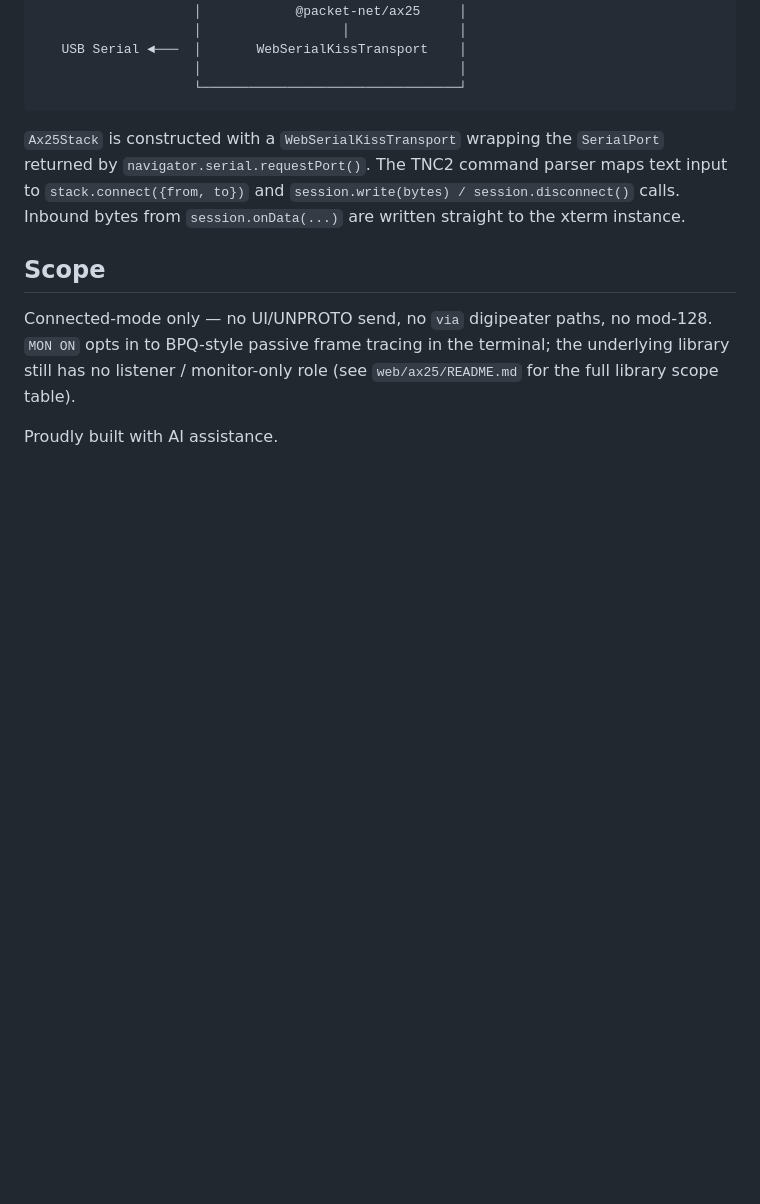
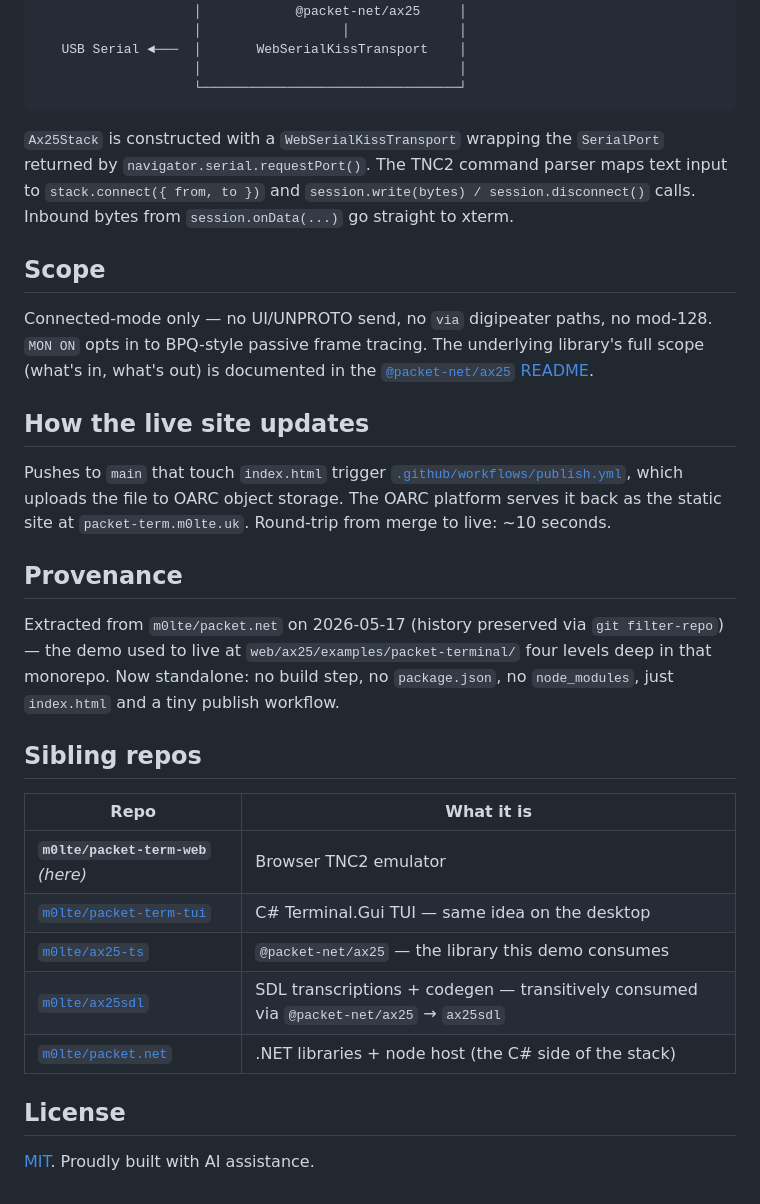
Before and after one commit to M0LTE/packet-term-web, a Markdown page: README.md, the part around one of its changes. Rendered like a GitHub page; blank space fills up the shorter version.

````diff
--- a/README.md
+++ b/README.md
@@ -51,18 +46,30 @@ link cleanly.
                     └─────────────────────────────────┘
 ```
 
-`Ax25Stack` is constructed with a `WebSerialKissTransport` wrapping the
-`SerialPort` returned by `navigator.serial.requestPort()`. The TNC2
-command parser maps text input to `stack.connect({from, to})` and
-`session.write(bytes) / session.disconnect()` calls. Inbound bytes from
-`session.onData(...)` are written straight to the xterm instance.
+`Ax25Stack` is constructed with a `WebSerialKissTransport` wrapping the `SerialPort` returned by `navigator.serial.requestPort()`. The TNC2 command parser maps text input to `stack.connect({ from, to })` and `session.write(bytes) / session.disconnect()` calls. Inbound bytes from `session.onData(...)` go straight to xterm.
 
 ## Scope
 
-Connected-mode only — no UI/UNPROTO send, no `via` digipeater
-paths, no mod-128. `MON ON` opts in to BPQ-style passive frame
-tracing in the terminal; the underlying library still has no
-listener / monitor-only role (see `web/ax25/README.md` for the full
-library scope table).
+Connected-mode only — no UI/UNPROTO send, no `via` digipeater paths, no mod-128. `MON ON` opts in to BPQ-style passive frame tracing. The underlying library's full scope (what's in, what's out) is documented in the [`@packet-net/ax25` README](https://github.com/m0lte/ax25-ts#scope--whats-in-whats-out).
 
-Proudly built with AI assistance.
+## How the live site updates
+
+Pushes to `main` that touch `index.html` trigger [`.github/workflows/publish.yml`](.github/workflows/publish.yml), which uploads the file to OARC object storage. The OARC platform serves it back as the static site at `packet-term.m0lte.uk`. Round-trip from merge to live: ~10 seconds.
+
+## Provenance
+
+Extracted from `m0lte/packet.net` on 2026-05-17 (history preserved via `git filter-repo`) — the demo used to live at `web/ax25/examples/packet-terminal/` four levels deep in that monorepo. Now standalone: no build step, no `package.json`, no `node_modules`, just `index.html` and a tiny publish workflow.
+
+## Sibling repos
+
+| Repo | What it is |
+| --- | --- |
+| **`m0lte/packet-term-web`** *(here)* | Browser TNC2 emulator |
+| [`m0lte/packet-term-tui`](https://github.com/m0lte/packet-term-tui) | C# Terminal.Gui TUI — same idea on the desktop |
+| [`m0lte/ax25-ts`](https://github.com/m0lte/ax25-ts) | `@packet-net/ax25` — the library this demo consumes |
+| [`m0lte/ax25sdl`](https://github.com/m0lte/ax25sdl) | SDL transcriptions + codegen — transitively consumed via `@packet-net/ax25` → `ax25sdl` |
+| [`m0lte/packet.net`](https://github.com/m0lte/packet.net) | .NET libraries + node host (the C# side of the stack) |
+
+## License
+
+[MIT](LICENSE). Proudly built with AI assistance.
````
Also changed, not shown: other parts of README.md (+18 -23 lines).
